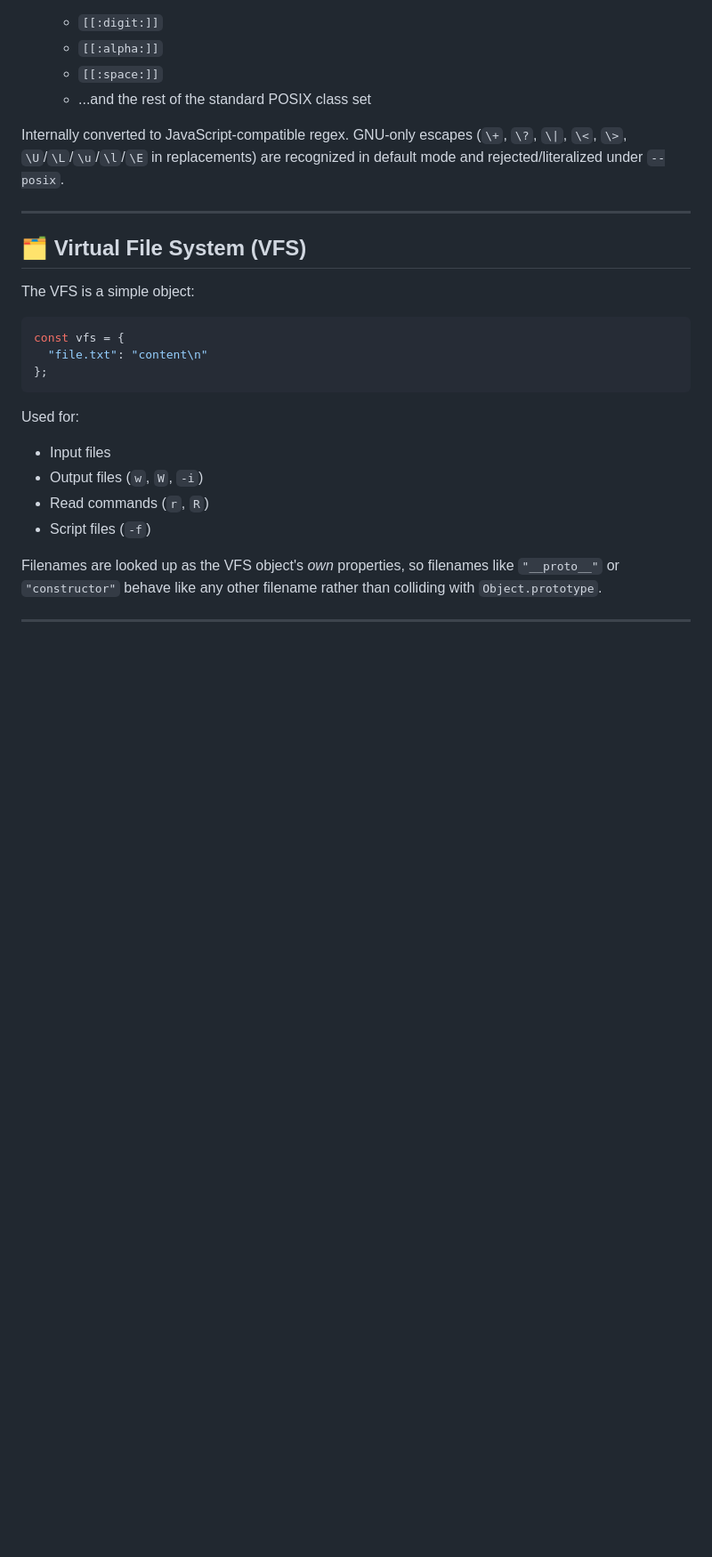
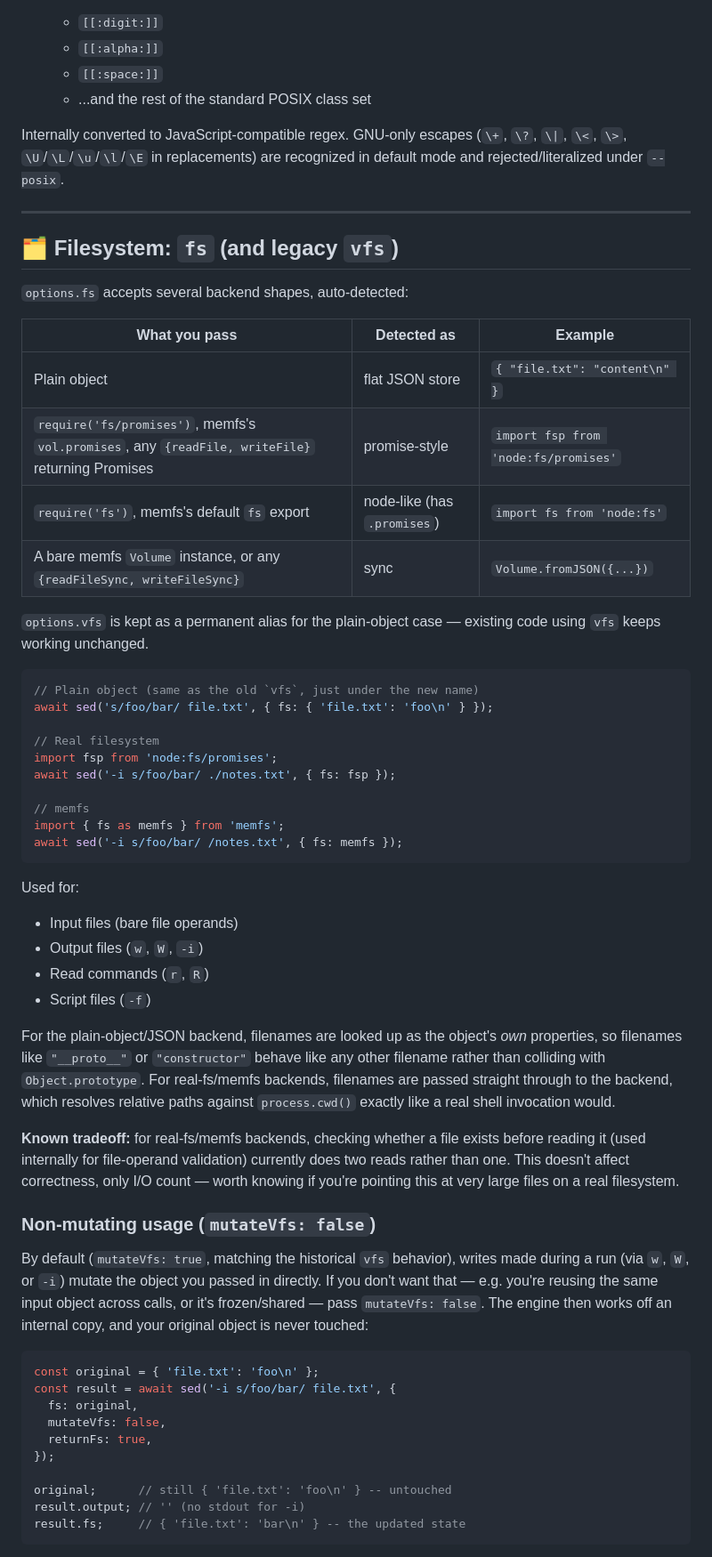
Before and after one commit to MarketingPip/sed.js, a Markdown page: README.md, the part around one of its changes. Shown at 89% size. GitHub-like rendering; blank space fills up the shorter version.

Commit message:
Refactor README to use 'fs' instead of 'vfs'
Updated README to replace 'vfs' with 'fs' terminology and clarify usage. Adjusted examples and sections to reflect the new naming convention.

````diff
--- a/README.md
+++ b/README.md
@@ -202,21 +205,57 @@ Internally converted to JavaScript-compatible regex. GNU-only escapes (`\+`, `\?
 
 ---
 
-## 🗂 Virtual File System (VFS)
+## 🗂 Filesystem: `fs` (and legacy `vfs`)
 
-The VFS is a simple object:
+`options.fs` accepts several backend shapes, auto-detected:
+
+| What you pass | Detected as | Example |
+|---|---|---|
+| Plain object | flat JSON store | `{ "file.txt": "content\n" }` |
+| `require('fs/promises')`, memfs's `vol.promises`, any `{readFile, writeFile}` returning Promises | promise-style | `import fsp from 'node:fs/promises'` |
+| `require('fs')`, memfs's default `fs` export | node-like (has `.promises`) | `import fs from 'node:fs'` |
+| A bare memfs `Volume` instance, or any `{readFileSync, writeFileSync}` | sync | `Volume.fromJSON({...})` |
+
+`options.vfs` is kept as a permanent alias for the plain-object case — existing code using `vfs` keeps working unchanged.
 
 ```js
-const vfs = {
-  "file.txt": "content\n"
-};
+// Plain object (same as the old `vfs`, just under the new name)
+await sed('s/foo/bar/ file.txt', { fs: { 'file.txt': 'foo\n' } });
+
+// Real filesystem
+import fsp from 'node:fs/promises';
+await sed('-i s/foo/bar/ ./notes.txt', { fs: fsp });
+
+// memfs
+import { fs as memfs } from 'memfs';
+await sed('-i s/foo/bar/ /notes.txt', { fs: memfs });
 ```
 
 Used for:
 
-* Input files
+* Input files (bare file operands)
 * Output files (`w`, `W`, `-i`)
 * Read commands (`r`, `R`)
 * Script files (`-f`)
 
-Filenames are looked up as the VFS object's *own* properties, so filenames like `"__proto__"` or `"constructor"` behave like any other filename rather than colliding with `Object.prototype`.
+For the plain-object/JSON backend, filenames are looked up as the object's *own* properties, so filenames like `"__proto__"` or `"constructor"` behave like any other filename rather than colliding with `Object.prototype`. For real-fs/memfs backends, filenames are passed straight through to the backend, which resolves relative paths against `process.cwd()` exactly like a real shell invocation would.
+
+**Known tradeoff:** for real-fs/memfs backends, checking whether a file exists before reading it (used internally for file-operand validation) currently does two reads rather than one. This doesn't affect correctness, only I/O count — worth knowing if you're pointing this at very large files on a real filesystem.
+
+### Non-mutating usage (`mutateVfs: false`)
+
+By default (`mutateVfs: true`, matching the historical `vfs` behavior), writes made during a run (via `w`, `W`, or `-i`) mutate the object you passed in directly. If you don't want that — e.g. you're reusing the same input object across calls, or it's frozen/shared — pass `mutateVfs: false`. The engine then works off an internal copy, and your original object is never touched:
+
+```js
+const original = { 'file.txt': 'foo\n' };
+const result = await sed('-i s/foo/bar/ file.txt', {
+  fs: original,
+  mutateVfs: false,
+  returnFs: true,
+});
+
+original;      // still { 'file.txt': 'foo\n' } -- untouched
+result.output; // '' (no stdout for -i)
+result.fs;     // { 'file.txt': 'bar\n' } -- the updated state
+```
+
````
Also changed, not shown: other parts of README.md (+59 -19 lines).
